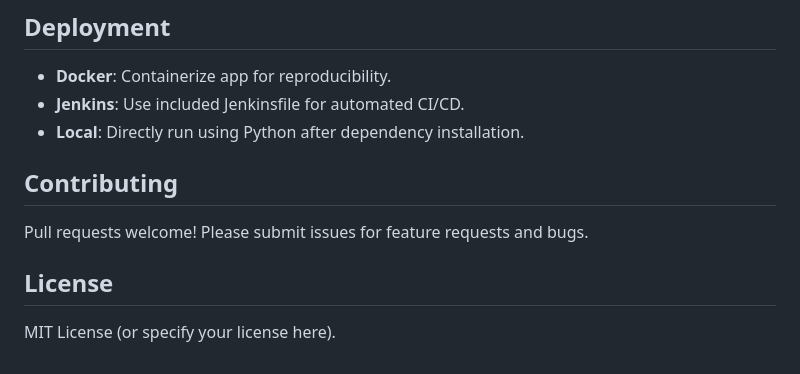
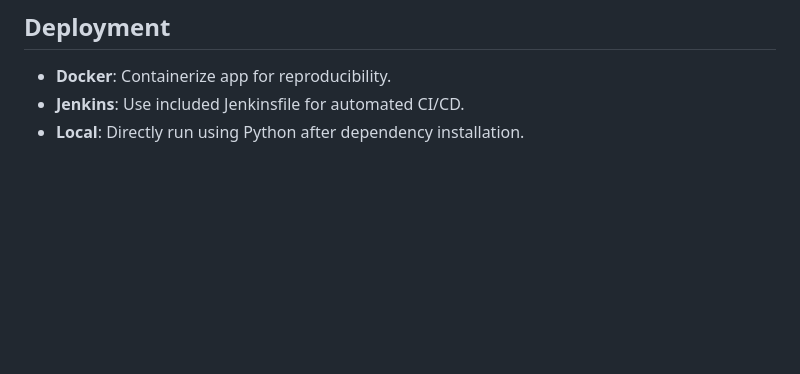
Before and after one commit to yashpadhye17/Hotel_Reservation_Prediction, a Markdown page: README.md, the part around the change. Drawn GitHub-style; blank space fills up the shorter version.

```diff
--- a/README.md
+++ b/README.md
@@ -89,9 +89,3 @@ Hotel_Reservation_Prediction/
 - **Docker**: Containerize app for reproducibility.
 - **Jenkins**: Use included Jenkinsfile for automated CI/CD.
 - **Local**: Directly run using Python after dependency installation.
-
-## Contributing
-Pull requests welcome! Please submit issues for feature requests and bugs.
-
-## License
-MIT License (or specify your license here).
```
